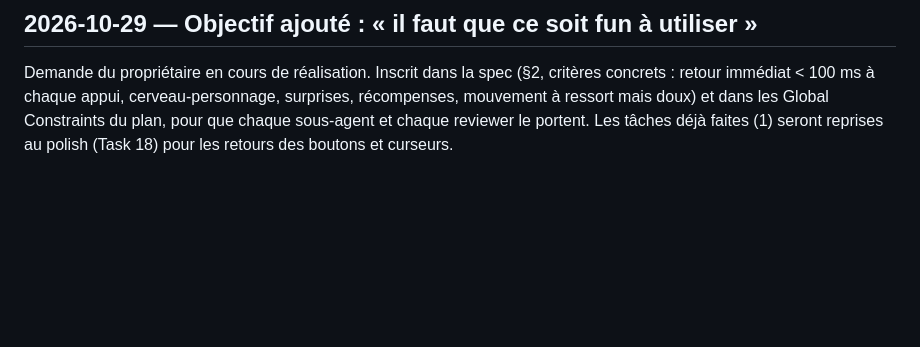
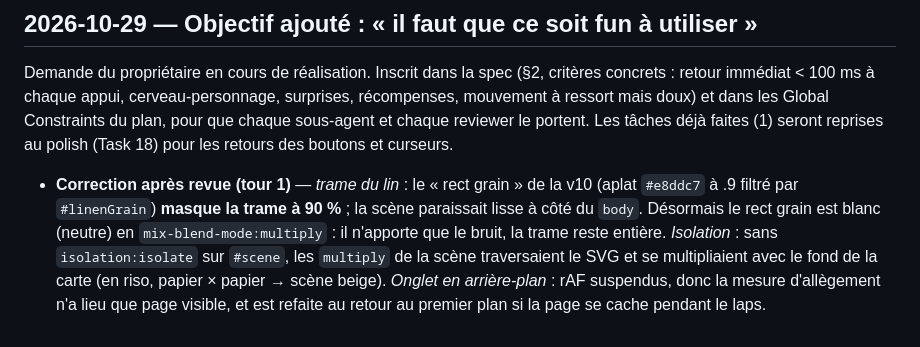
Before and after one commit to w3cdotorg/dans-les-reves, a Markdown page: NOTES.md, the part around the change. GitHub-like rendering; blank space fills up the shorter version.

Commit message:
Correction revue : trame du lin visible, mesure d'allègement page visible
Le rect grain de la toile ne masque plus la trame (blanc multiplié au lieu
d'un aplat à .9) ; isolation du SVG pour que ses multiply ne se mêlent plus
au fond de la carte (scène riso beige) ; la mesure du premier rendu n'a lieu
que page visible et est refaite si l'onglet se cache pendant le laps.

Co-Authored-By: Claude Fable 5.1 <noreply@anthropic.com>

```diff
--- a/NOTES.md
+++ b/NOTES.md
@@ -287,3 +287,11 @@ concrets : retour immédiat < 100 ms à chaque appui, cerveau-personnage, surpri
 récompenses, mouvement à ressort mais doux) et dans les Global Constraints du plan, pour
 que chaque sous-agent et chaque reviewer le portent. Les tâches déjà faites (1) seront
 reprises au polish (Task 18) pour les retours des boutons et curseurs.
+- **Correction après revue (tour 1)** — *trame du lin* : le « rect grain » de la v10 (aplat
+  `#e8ddc7` à .9 filtré par `#linenGrain`) **masque la trame à 90 %** ; la scène paraissait
+  lisse à côté du `body`. Désormais le rect grain est blanc (neutre) en `mix-blend-mode:multiply` :
+  il n'apporte que le bruit, la trame reste entière. *Isolation* : sans `isolation:isolate` sur
+  `#scene`, les `multiply` de la scène traversaient le SVG et se multipliaient avec le fond de la
+  carte (en riso, papier × papier → scène beige). *Onglet en arrière-plan* : rAF suspendus,
+  donc la mesure d'allègement n'a lieu que page visible, et est refaite au retour au premier plan
+  si la page se cache pendant le laps.
```
